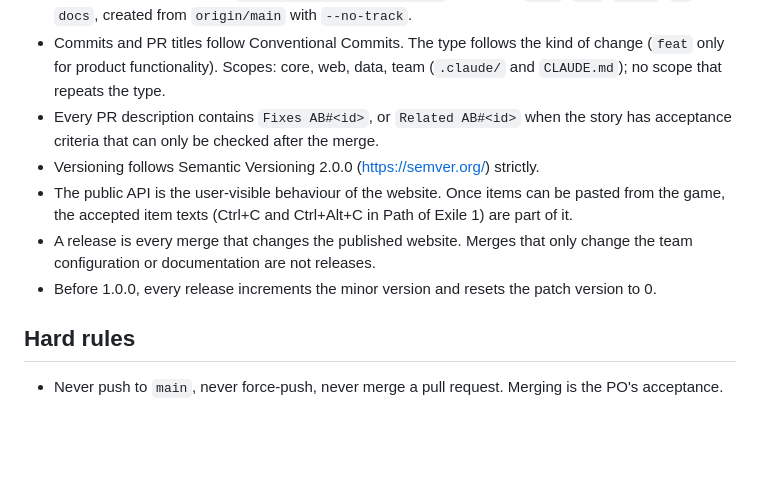
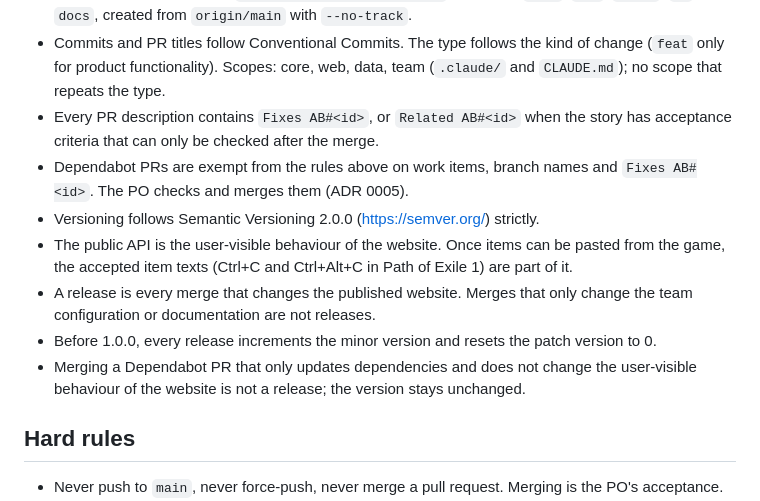
Before and after one commit to Maraleroo/poe-crafting-sim, a Markdown page: CLAUDE.md, the part around the change. Rendered like a GitHub page; blank space fills up the shorter version.

Commit message:
chore(team): document Dependabot PR handling in CLAUDE.md
Dependabot PRs are exempt from the work item, branch name and Fixes
rules, and merging one that only updates dependencies is not a release.

Co-Authored-By: Claude Sonnet 5.5 <noreply@anthropic.com>

```diff
--- a/CLAUDE.md
+++ b/CLAUDE.md
@@ -35,10 +35,12 @@ the human is the Product Owner (PO).
   `CLAUDE.md`); no scope that repeats the type.
 - Every PR description contains `Fixes AB#<id>`, or `Related AB#<id>` when the story has
   acceptance criteria that can only be checked after the merge.
+- Dependabot PRs are exempt from the rules above on work items, branch names and `Fixes AB#<id>`. The PO checks and merges them (ADR 0005).
 - Versioning follows Semantic Versioning 2.0.0 (https://semver.org/) strictly.
 - The public API is the user-visible behaviour of the website. Once items can be pasted from the game, the accepted item texts (Ctrl+C and Ctrl+Alt+C in Path of Exile 1) are part of it.
 - A release is every merge that changes the published website. Merges that only change the team configuration or documentation are not releases.
 - Before 1.0.0, every release increments the minor version and resets the patch version to 0.
+- Merging a Dependabot PR that only updates dependencies and does not change the user-visible behaviour of the website is not a release; the version stays unchanged.
 
 ## Hard rules
 - Never push to `main`, never force-push, never merge a pull request. Merging is the PO's acceptance.
```
